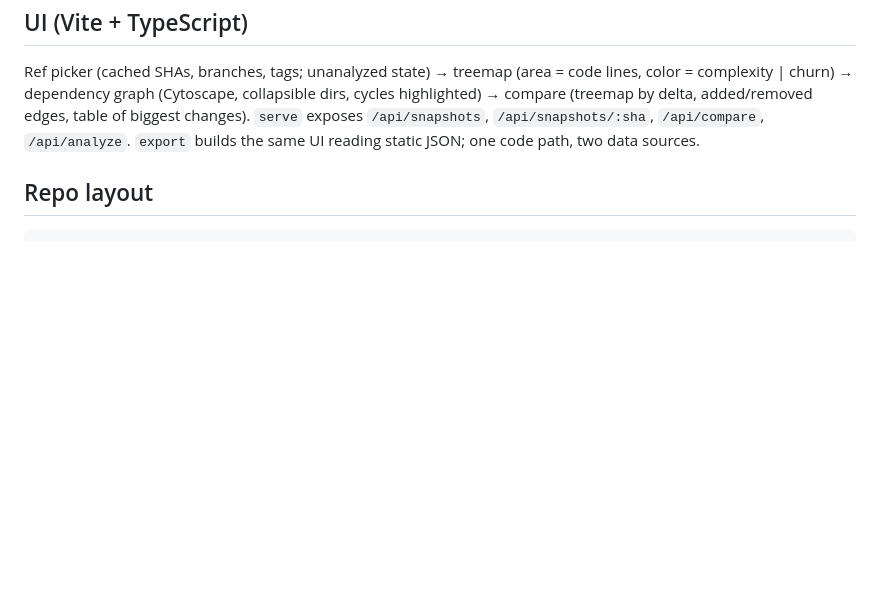
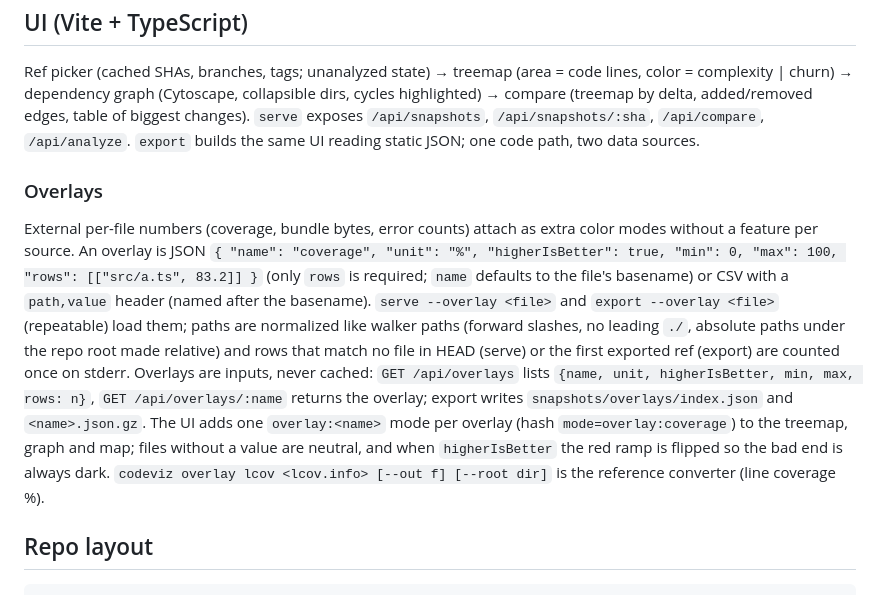
Before and after one commit to dgoings/decode, a Markdown page: docs/design.md, the part around the change. GitHub-like rendering; blank space fills up the shorter version.

Commit message:
docs: overlays
Co-Authored-By: Claude Fable 5.1 <noreply@anthropic.com>
Claude-Session: https://claude.ai/code/session_01JVruWo3Lh9Trhs78CzZ1bS

````diff
--- a/docs/design.md
+++ b/docs/design.md
@@ -116,6 +116,25 @@ of biggest changes). `serve` exposes `/api/snapshots`, `/api/snapshots/:sha`,
 `/api/compare`, `/api/analyze`. `export` builds the same UI reading static JSON;
 one code path, two data sources.
 
+### Overlays
+
+External per-file numbers (coverage, bundle bytes, error counts) attach as extra
+color modes without a feature per source. An overlay is JSON
+`{ "name": "coverage", "unit": "%", "higherIsBetter": true, "min": 0, "max": 100, "rows": [["src/a.ts", 83.2]] }`
+(only `rows` is required; `name` defaults to the file's basename) or CSV with a
+`path,value` header (named after the basename). `serve --overlay <file>` and
+`export --overlay <file>` (repeatable) load them; paths are normalized like walker
+paths (forward slashes, no leading `./`, absolute paths under the repo root made
+relative) and rows that match no file in HEAD (serve) or the first exported ref
+(export) are counted once on stderr. Overlays are inputs, never cached:
+`GET /api/overlays` lists `{name, unit, higherIsBetter, min, max, rows: n}`,
+`GET /api/overlays/:name` returns the overlay; export writes
+`snapshots/overlays/index.json` and `<name>.json.gz`. The UI adds one
+`overlay:<name>` mode per overlay (hash `mode=overlay:coverage`) to the treemap,
+graph and map; files without a value are neutral, and when `higherIsBetter` the
+red ramp is flipped so the bad end is always dark. `codeviz overlay lcov
+<lcov.info> [--out f] [--root dir]` is the reference converter (line coverage %).
+
 ## Repo layout
 
 ```
````
